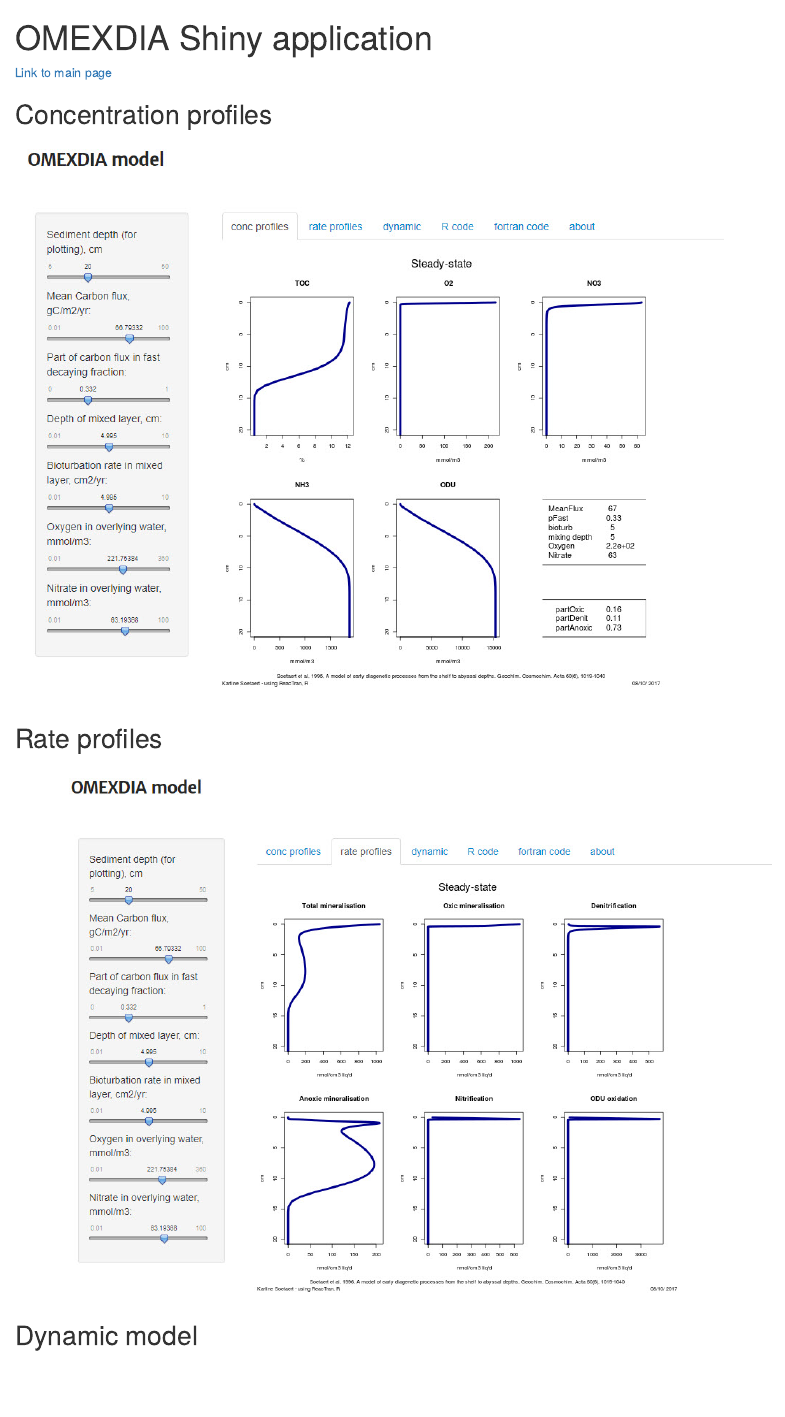
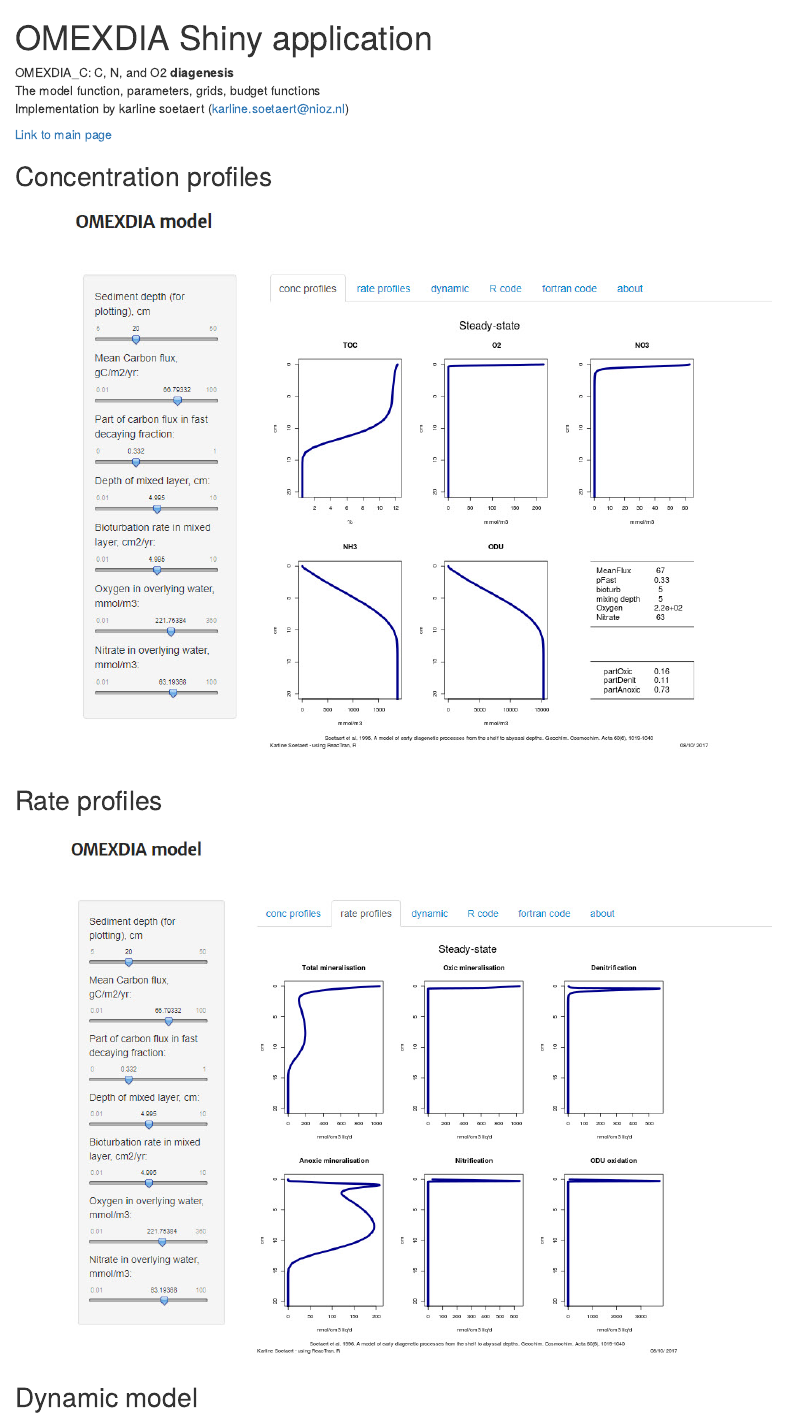
Before and after one commit to AlfonsoRReyes/omexdia, an R Markdown document (notebooks/omexdia_exaplained.Rmd): the page in a window 1100 px wide, from its top. Rendered offline with R 4.5, knitr and Pandoc, with nearby package versions.

Commit message:
add images

````diff
--- a/notebooks/omexdia_exaplained.Rmd
+++ b/notebooks/omexdia_exaplained.Rmd
@@ -5,7 +5,16 @@ output:
   html_notebook: default
 ---
 
+```{r setup, include=F, error=T, message=F, warning=F}
+knitr::opts_chunk$set(echo=T, comment=NA, error=T, warning=F, message = F, fig.align = 'center')
+```
+
+OMEXDIA_C: C, N, and O2 **diagenesis**
+The model function, parameters, grids, budget functions
+Implementation by karline soetaert (karline.soetaert@nioz.nl)
+
 [Link to main page](http://www.rforscience.com/modelling/omexdia/)
+
 
 ## Concentration profiles
 
````
Also changed, not shown: notebooks/omexdia_exaplained.html, notebooks/omexdia_exaplained.nb.html, notebooks/oxmedia.nb.html, notebooks/omexdia_exaplained.Rmd (4 more changed lines).
